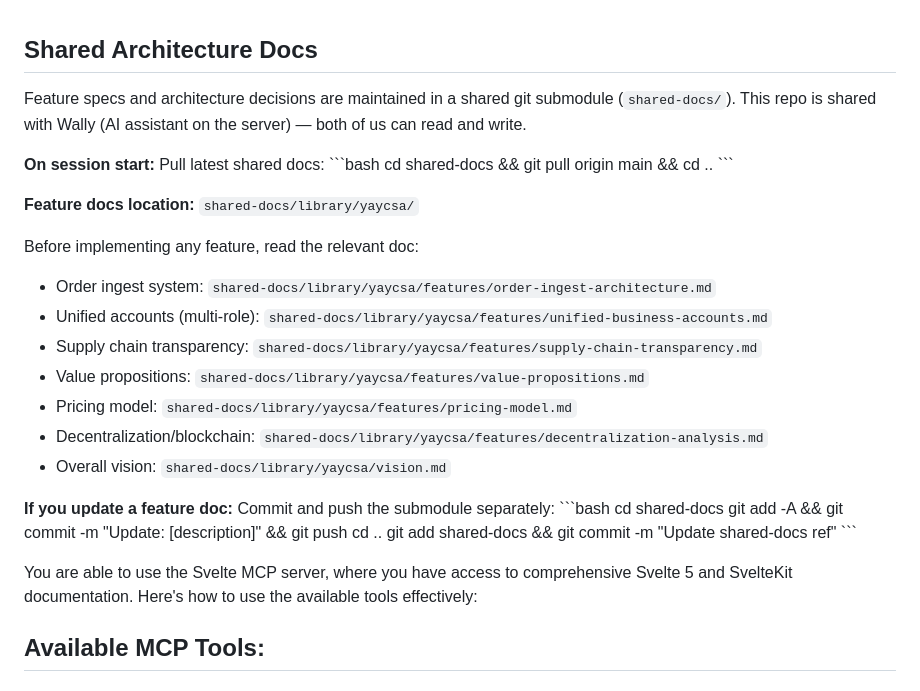
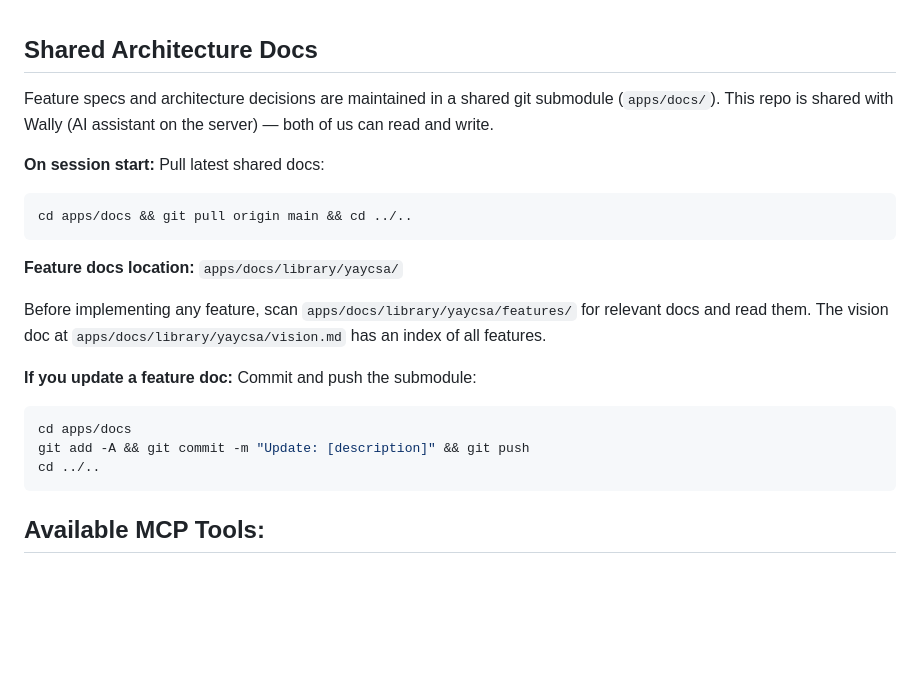
Before and after one commit to JoeyLyman/yaycsa, a Markdown page: CLAUDE.md, the part around one of its changes. Rendered like a GitHub page; blank space fills up the shorter version.

Commit message:
updated claude md

````diff
--- a/CLAUDE.md
+++ b/CLAUDE.md
@@ -1,34 +1,25 @@
 ## Shared Architecture Docs
 
-Feature specs and architecture decisions are maintained in a shared git submodule (`shared-docs/`).
+Feature specs and architecture decisions are maintained in a shared git submodule (`apps/docs/`).
 This repo is shared with Wally (AI assistant on the server) — both of us can read and write.
 
 **On session start:** Pull latest shared docs:
-\`\`\`bash
-cd shared-docs && git pull origin main && cd ..
-\`\`\`
 
-**Feature docs location:** `shared-docs/library/yaycsa/`
+```bash
+cd apps/docs && git pull origin main && cd ../..
+```
 
-Before implementing any feature, read the relevant doc:
+**Feature docs location:** `apps/docs/library/yaycsa/`
 
-- Order ingest system: `shared-docs/library/yaycsa/features/order-ingest-architecture.md`
-- Unified accounts (multi-role): `shared-docs/library/yaycsa/features/unified-business-accounts.md`
-- Supply chain transparency: `shared-docs/library/yaycsa/features/supply-chain-transparency.md`
-- Value propositions: `shared-docs/library/yaycsa/features/value-propositions.md`
-- Pricing model: `shared-docs/library/yaycsa/features/pricing-model.md`
-- Decentralization/blockchain: `shared-docs/library/yaycsa/features/decentralization-analysis.md`
-- Overall vision: `shared-docs/library/yaycsa/vision.md`
+Before implementing any feature, scan `apps/docs/library/yaycsa/features/` for relevant docs and read them. The vision doc at `apps/docs/library/yaycsa/vision.md` has an index of all features.
 
-**If you update a feature doc:** Commit and push the submodule separately:
-\`\`\`bash
-cd shared-docs
+**If you update a feature doc:** Commit and push the submodule:
+
+```bash
+cd apps/docs
 git add -A && git commit -m "Update: [description]" && git push
-cd ..
-git add shared-docs && git commit -m "Update shared-docs ref"
-\`\`\`
-
-You are able to use the Svelte MCP server, where you have access to comprehensive Svelte 5 and SvelteKit documentation. Here's how to use the available tools effectively:
+cd ../..
+```
 
 ## Available MCP Tools:
 
````
Also changed, not shown: other parts of CLAUDE.md (+3 -2 lines).
